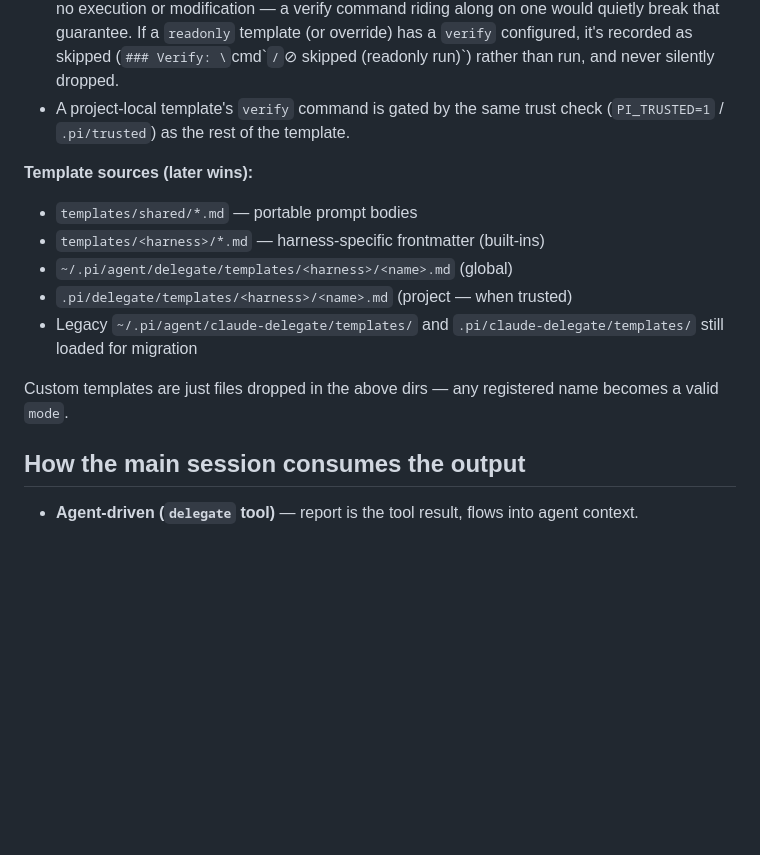
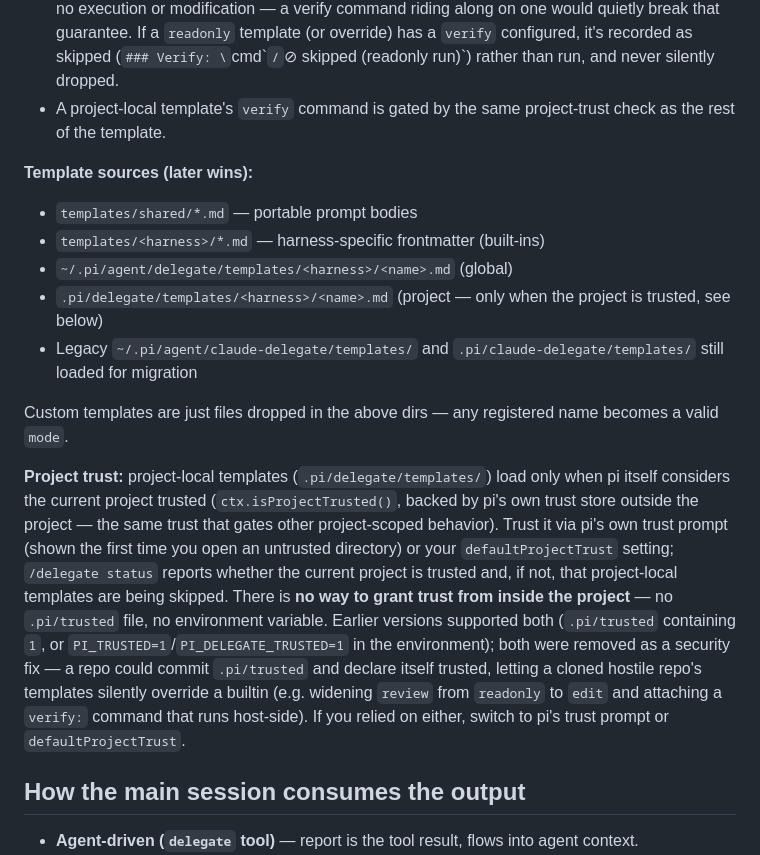
Before and after one commit to yorch/pi-harness-delegate, a Markdown page: README.md, the part around the change. Rendered like a GitHub page; blank space fills up the shorter version.

```diff
--- a/README.md
+++ b/README.md
@@ -122,17 +122,19 @@ You are a senior engineer delegated by the pi coding agent.
 
 - **Sources, deliberately limited:** a verify command can only come from a template's `verify:` frontmatter, or a human typing `/delegate --verify="<cmd>"` (quotes needed for multi-word commands) — the call-level value wins over the template's. **It is not a parameter on the `delegate` tool** — that's on purpose, not an oversight: a tool param is set by the model, and the model's context includes repo content and delegated-harness output, both of which an attacker could influence, so a model-settable verify command would be a prompt-injection → arbitrary-host-command path. A model that wants verification simply picks a template that declares one.
 - **Never runs on a `readonly` template.** `readonly` (`review`/`plan`/`security-audit`) guarantees no execution or modification — a verify command riding along on one would quietly break that guarantee. If a `readonly` template (or override) has a `verify` configured, it's recorded as skipped (`### Verify: \`cmd\`` / `⊘ skipped (readonly run)`) rather than run, and never silently dropped.
-- A project-local template's `verify` command is gated by the same trust check (`PI_TRUSTED=1` / `.pi/trusted`) as the rest of the template.
+- A project-local template's `verify` command is gated by the same project-trust check as the rest of the template.
 
 **Template sources (later wins):**
 
 - `templates/shared/*.md` — portable prompt bodies
 - `templates/<harness>/*.md` — harness-specific frontmatter (built-ins)
 - `~/.pi/agent/delegate/templates/<harness>/<name>.md` (global)
-- `.pi/delegate/templates/<harness>/<name>.md` (project — when trusted)
+- `.pi/delegate/templates/<harness>/<name>.md` (project — only when the project is trusted, see below)
 - Legacy `~/.pi/agent/claude-delegate/templates/` and `.pi/claude-delegate/templates/` still loaded for migration
 
 Custom templates are just files dropped in the above dirs — any registered name becomes a valid `mode`.
+
+**Project trust:** project-local templates (`.pi/delegate/templates/`) load only when pi itself considers the current project trusted (`ctx.isProjectTrusted()`, backed by pi's own trust store outside the project — the same trust that gates other project-scoped behavior). Trust it via pi's own trust prompt (shown the first time you open an untrusted directory) or your `defaultProjectTrust` setting; `/delegate status` reports whether the current project is trusted and, if not, that project-local templates are being skipped. There is **no way to grant trust from inside the project** — no `.pi/trusted` file, no environment variable. Earlier versions supported both (`.pi/trusted` containing `1`, or `PI_TRUSTED=1`/`PI_DELEGATE_TRUSTED=1` in the environment); both were removed as a security fix — a repo could commit `.pi/trusted` and declare itself trusted, letting a cloned hostile repo's templates silently override a builtin (e.g. widening `review` from `readonly` to `edit` and attaching a `verify:` command that runs host-side). If you relied on either, switch to pi's trust prompt or `defaultProjectTrust`.
 
 ## How the main session consumes the output
 
```
Also changed, not shown: AGENTS.md (+2 -2 lines).
